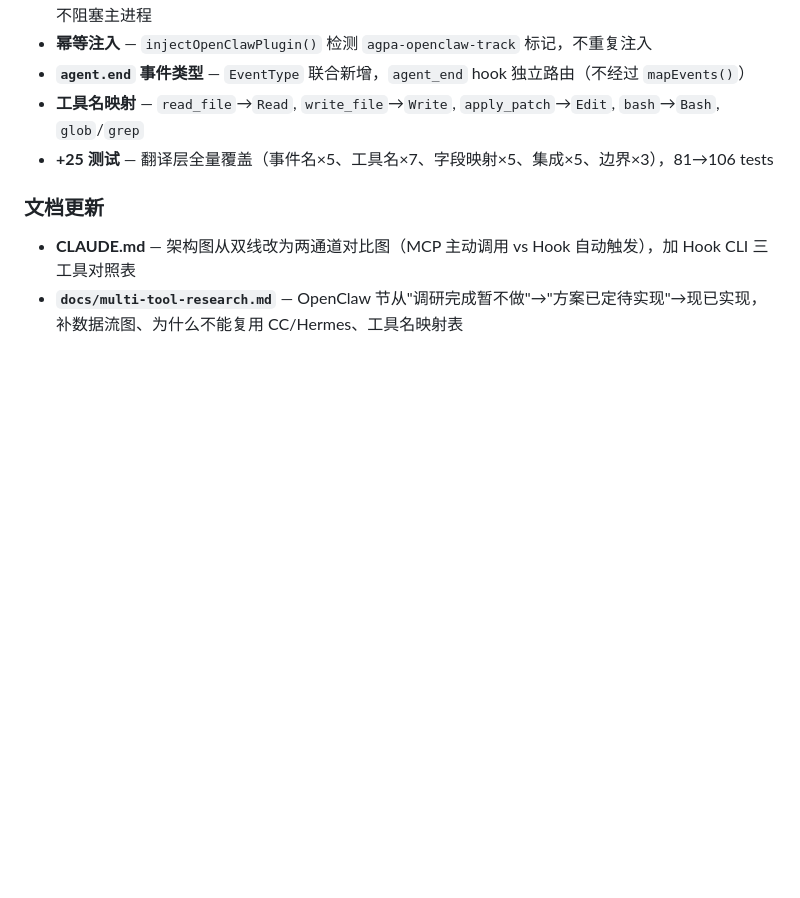
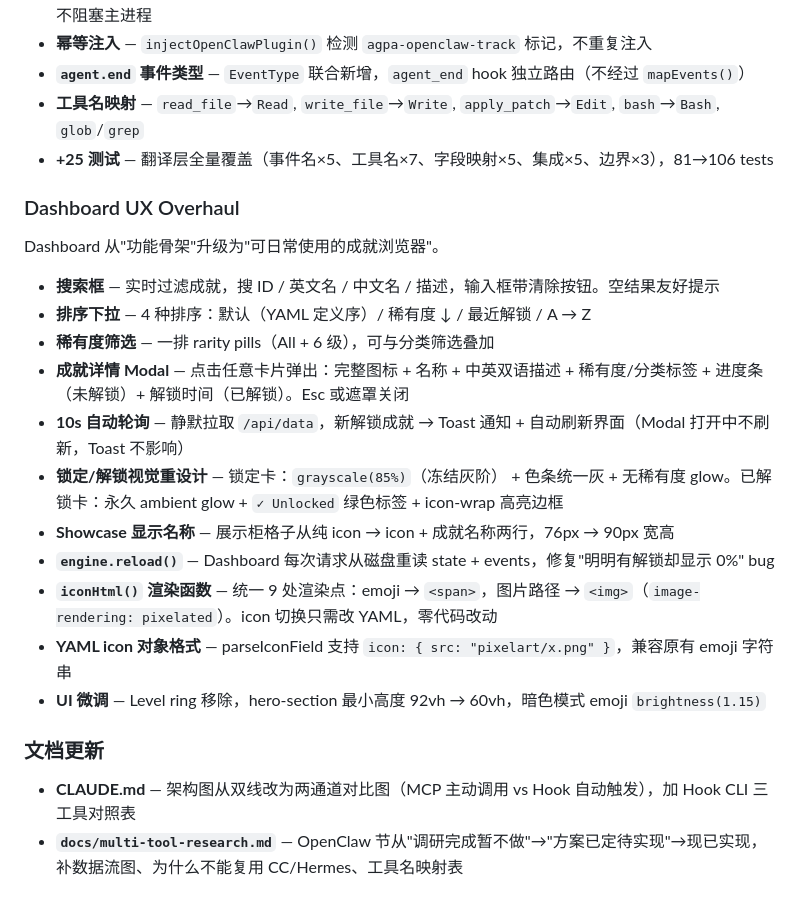
Before and after one commit to eiainano/AgentPlayerAchievements, a Markdown page: CHANGELOG.md, the part around the change. GitHub-like rendering; blank space fills up the shorter version.

Commit message:
docs: CHANGELOG — Dashboard UX overhaul v0.2.0

```diff
--- a/CHANGELOG.md
+++ b/CHANGELOG.md
@@ -12,6 +12,22 @@ OpenClaw 从"仅 MCP + 指令文件"升级为完整的 auto-track 支持，与 C
 - **`agent.end` 事件类型** — `EventType` 联合新增，`agent_end` hook 独立路由（不经过 `mapEvents()`）
 - **工具名映射** — `read_file`→`Read`, `write_file`→`Write`, `apply_patch`→`Edit`, `bash`→`Bash`, `glob`/`grep`
 - **+25 测试** — 翻译层全量覆盖（事件名×5、工具名×7、字段映射×5、集成×5、边界×3），81→106 tests
+
+### Dashboard UX Overhaul
+
+Dashboard 从"功能骨架"升级为"可日常使用的成就浏览器"。
+
+- **搜索框** — 实时过滤成就，搜 ID / 英文名 / 中文名 / 描述，输入框带清除按钮。空结果友好提示
+- **排序下拉** — 4 种排序：默认（YAML 定义序）/ 稀有度 ↓ / 最近解锁 / A → Z
+- **稀有度筛选** — 一排 rarity pills（All + 6 级），可与分类筛选叠加
+- **成就详情 Modal** — 点击任意卡片弹出：完整图标 + 名称 + 中英双语描述 + 稀有度/分类标签 + 进度条（未解锁）+ 解锁时间（已解锁）。Esc 或遮罩关闭
+- **10s 自动轮询** — 静默拉取 `/api/data`，新解锁成就 → Toast 通知 + 自动刷新界面（Modal 打开中不刷新，Toast 不影响）
+- **锁定/解锁视觉重设计** — 锁定卡：`grayscale(85%)`（冻结灰阶） + 色条统一灰 + 无稀有度 glow。已解锁卡：永久 ambient glow + `✓ Unlocked` 绿色标签 + icon-wrap 高亮边框
+- **Showcase 显示名称** — 展示柜格子从纯 icon → icon + 成就名称两行，76px → 90px 宽高
+- **`engine.reload()`** — Dashboard 每次请求从磁盘重读 state + events，修复"明明有解锁却显示 0%" bug
+- **`iconHtml()` 渲染函数** — 统一 9 处渲染点：emoji → `<span>`，图片路径 → `<img>`（`image-rendering: pixelated`）。icon 切换只需改 YAML，零代码改动
+- **YAML icon 对象格式** — parseIconField 支持 `icon: { src: "pixelart/x.png" }`，兼容原有 emoji 字符串
+- **UI 微调** — Level ring 移除，hero-section 最小高度 92vh → 60vh，暗色模式 emoji `brightness(1.15)`
 
 ### 文档更新
 
```
